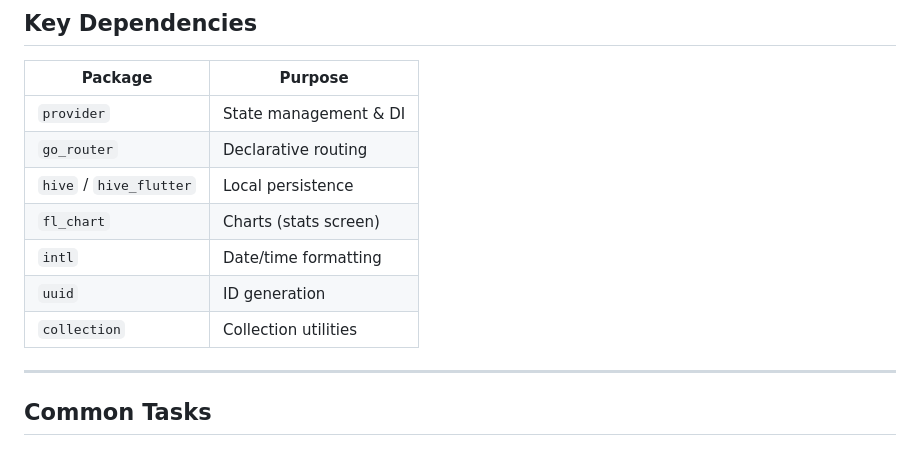
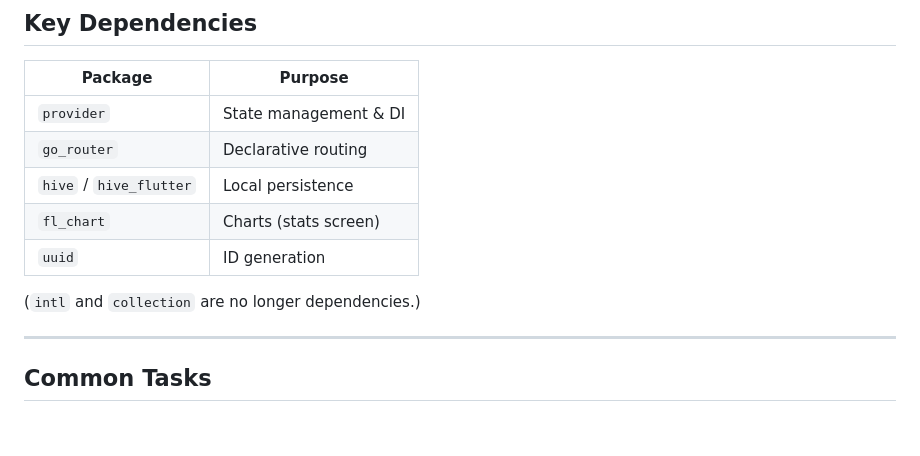
Before and after one commit to ImLuCz/workout-tracker-app, a Markdown page: AGENTS.md, the part around one of its changes. GitHub-like rendering.

```diff
--- a/AGENTS.md
+++ b/AGENTS.md
@@ -204,9 +211,9 @@ Theme is defined in `lib/ui/core/theme.dart` as two `ThemeData` objects (`lightT
 | `go_router` | Declarative routing |
 | `hive` / `hive_flutter` | Local persistence |
 | `fl_chart` | Charts (stats screen) |
-| `intl` | Date/time formatting |
 | `uuid` | ID generation |
-| `collection` | Collection utilities |
+
+(`intl` and `collection` are no longer dependencies.)
 
 ---
 
```
Also changed, not shown: other parts of AGENTS.md (+13 -6 lines).
